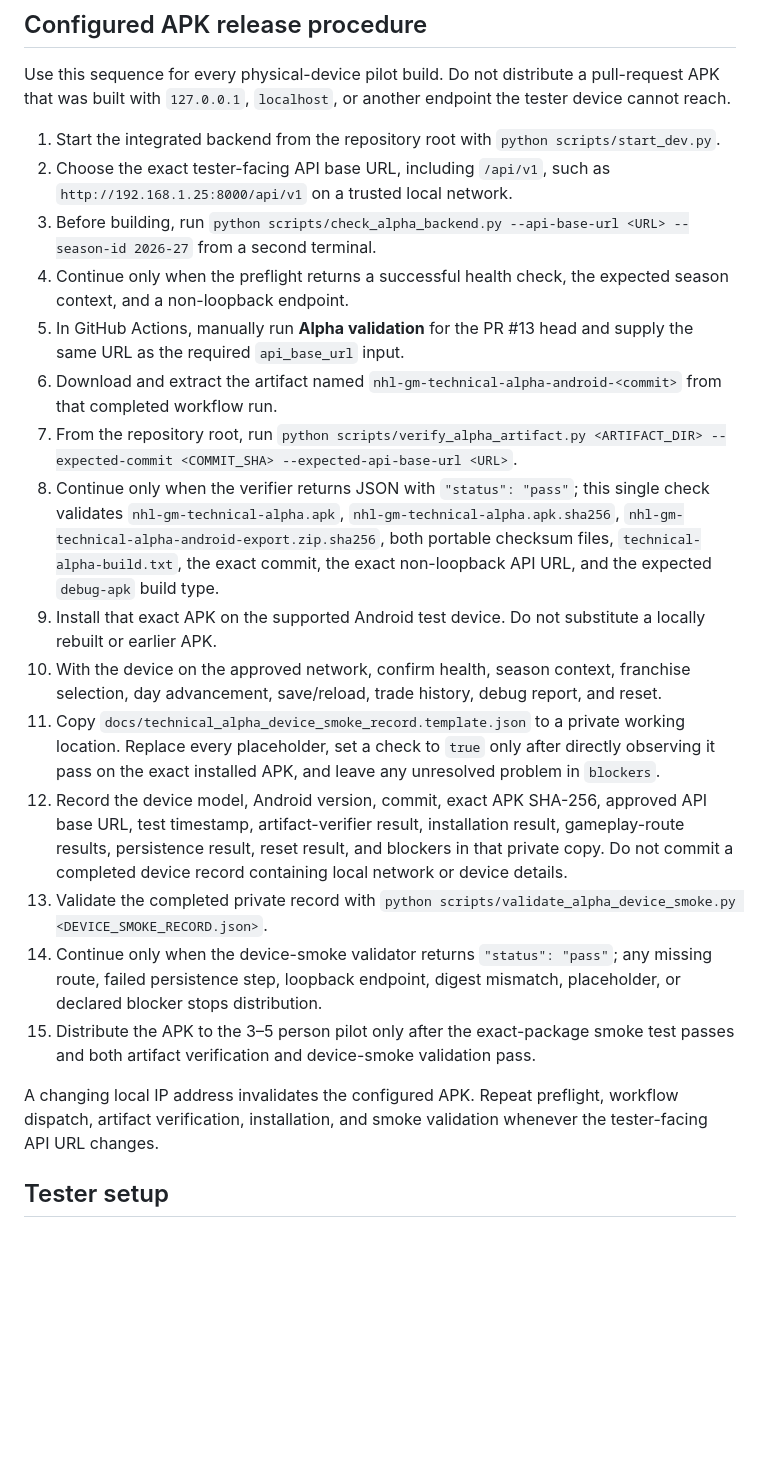
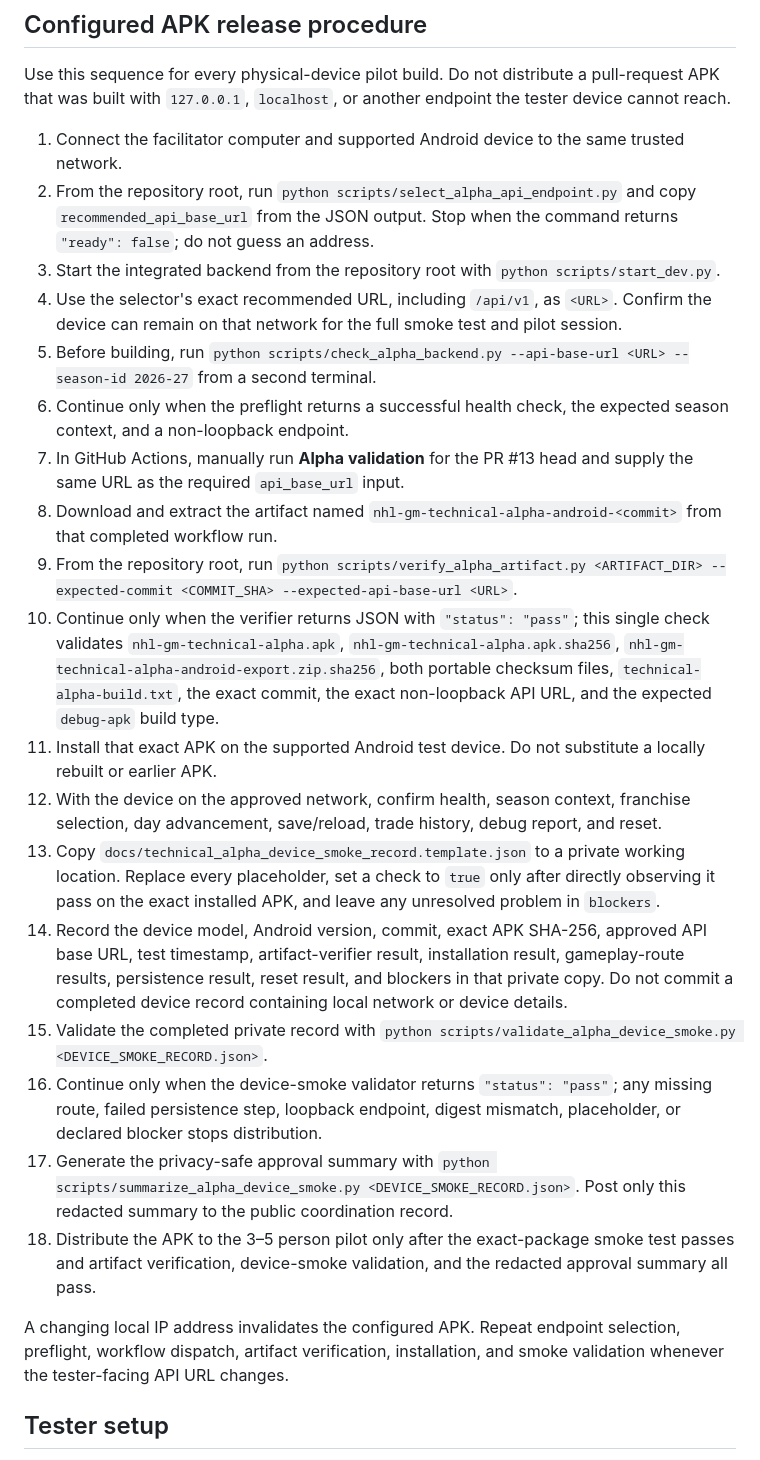
Before and after one commit to krk344-prog/nhl-gm-game, a Markdown page: docs/technical_alpha_pilot_guide.md, the part around the change. GitHub-like rendering; blank space fills up the shorter version.

Commit message:
docs: bind endpoint selection to alpha APK handoff

```diff
--- a/docs/technical_alpha_pilot_guide.md
+++ b/docs/technical_alpha_pilot_guide.md
@@ -27,23 +27,26 @@ Do not distribute the build until all of the following are true:
 
 Use this sequence for every physical-device pilot build. Do not distribute a pull-request APK that was built with `127.0.0.1`, `localhost`, or another endpoint the tester device cannot reach.
 
-1. Start the integrated backend from the repository root with `python scripts/start_dev.py`.
-2. Choose the exact tester-facing API base URL, including `/api/v1`, such as `http://192.168.1.25:8000/api/v1` on a trusted local network.
-3. Before building, run `python scripts/check_alpha_backend.py --api-base-url <URL> --season-id 2026-27` from a second terminal.
-4. Continue only when the preflight returns a successful health check, the expected season context, and a non-loopback endpoint.
-5. In GitHub Actions, manually run **Alpha validation** for the PR #13 head and supply the same URL as the required `api_base_url` input.
-6. Download and extract the artifact named `nhl-gm-technical-alpha-android-<commit>` from that completed workflow run.
-7. From the repository root, run `python scripts/verify_alpha_artifact.py <ARTIFACT_DIR> --expected-commit <COMMIT_SHA> --expected-api-base-url <URL>`.
-8. Continue only when the verifier returns JSON with `"status": "pass"`; this single check validates `nhl-gm-technical-alpha.apk`, `nhl-gm-technical-alpha.apk.sha256`, `nhl-gm-technical-alpha-android-export.zip.sha256`, both portable checksum files, `technical-alpha-build.txt`, the exact commit, the exact non-loopback API URL, and the expected `debug-apk` build type.
-9. Install that exact APK on the supported Android test device. Do not substitute a locally rebuilt or earlier APK.
-10. With the device on the approved network, confirm health, season context, franchise selection, day advancement, save/reload, trade history, debug report, and reset.
-11. Copy `docs/technical_alpha_device_smoke_record.template.json` to a private working location. Replace every placeholder, set a check to `true` only after directly observing it pass on the exact installed APK, and leave any unresolved problem in `blockers`.
-12. Record the device model, Android version, commit, exact APK SHA-256, approved API base URL, test timestamp, artifact-verifier result, installation result, gameplay-route results, persistence result, reset result, and blockers in that private copy. Do not commit a completed device record containing local network or device details.
-13. Validate the completed private record with `python scripts/validate_alpha_device_smoke.py <DEVICE_SMOKE_RECORD.json>`.
-14. Continue only when the device-smoke validator returns `"status": "pass"`; any missing route, failed persistence step, loopback endpoint, digest mismatch, placeholder, or declared blocker stops distribution.
-15. Distribute the APK to the 3–5 person pilot only after the exact-package smoke test passes and both artifact verification and device-smoke validation pass.
+1. Connect the facilitator computer and supported Android device to the same trusted network.
+2. From the repository root, run `python scripts/select_alpha_api_endpoint.py` and copy `recommended_api_base_url` from the JSON output. Stop when the command returns `"ready": false`; do not guess an address.
+3. Start the integrated backend from the repository root with `python scripts/start_dev.py`.
+4. Use the selector's exact recommended URL, including `/api/v1`, as `<URL>`. Confirm the device can remain on that network for the full smoke test and pilot session.
+5. Before building, run `python scripts/check_alpha_backend.py --api-base-url <URL> --season-id 2026-27` from a second terminal.
+6. Continue only when the preflight returns a successful health check, the expected season context, and a non-loopback endpoint.
+7. In GitHub Actions, manually run **Alpha validation** for the PR #13 head and supply the same URL as the required `api_base_url` input.
+8. Download and extract the artifact named `nhl-gm-technical-alpha-android-<commit>` from that completed workflow run.
+9. From the repository root, run `python scripts/verify_alpha_artifact.py <ARTIFACT_DIR> --expected-commit <COMMIT_SHA> --expected-api-base-url <URL>`.
+10. Continue only when the verifier returns JSON with `"status": "pass"`; this single check validates `nhl-gm-technical-alpha.apk`, `nhl-gm-technical-alpha.apk.sha256`, `nhl-gm-technical-alpha-android-export.zip.sha256`, both portable checksum files, `technical-alpha-build.txt`, the exact commit, the exact non-loopback API URL, and the expected `debug-apk` build type.
+11. Install that exact APK on the supported Android test device. Do not substitute a locally rebuilt or earlier APK.
+12. With the device on the approved network, confirm health, season context, franchise selection, day advancement, save/reload, trade history, debug report, and reset.
+13. Copy `docs/technical_alpha_device_smoke_record.template.json` to a private working location. Replace every placeholder, set a check to `true` only after directly observing it pass on the exact installed APK, and leave any unresolved problem in `blockers`.
+14. Record the device model, Android version, commit, exact APK SHA-256, approved API base URL, test timestamp, artifact-verifier result, installation result, gameplay-route results, persistence result, reset result, and blockers in that private copy. Do not commit a completed device record containing local network or device details.
+15. Validate the completed private record with `python scripts/validate_alpha_device_smoke.py <DEVICE_SMOKE_RECORD.json>`.
+16. Continue only when the device-smoke validator returns `"status": "pass"`; any missing route, failed persistence step, loopback endpoint, digest mismatch, placeholder, or declared blocker stops distribution.
+17. Generate the privacy-safe approval summary with `python scripts/summarize_alpha_device_smoke.py <DEVICE_SMOKE_RECORD.json>`. Post only this redacted summary to the public coordination record.
+18. Distribute the APK to the 3–5 person pilot only after the exact-package smoke test passes and artifact verification, device-smoke validation, and the redacted approval summary all pass.
 
-A changing local IP address invalidates the configured APK. Repeat preflight, workflow dispatch, artifact verification, installation, and smoke validation whenever the tester-facing API URL changes.
+A changing local IP address invalidates the configured APK. Repeat endpoint selection, preflight, workflow dispatch, artifact verification, installation, and smoke validation whenever the tester-facing API URL changes.
 
 ## Tester setup
 
```
